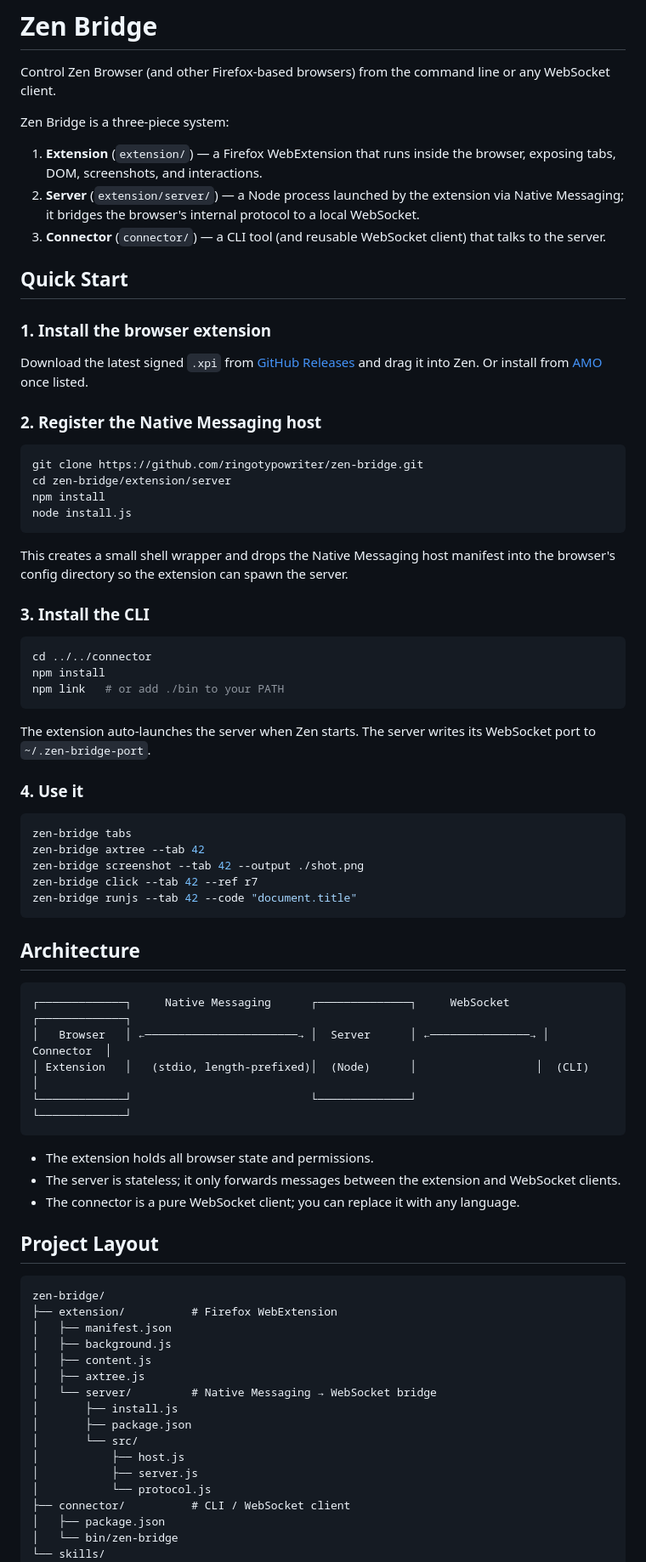
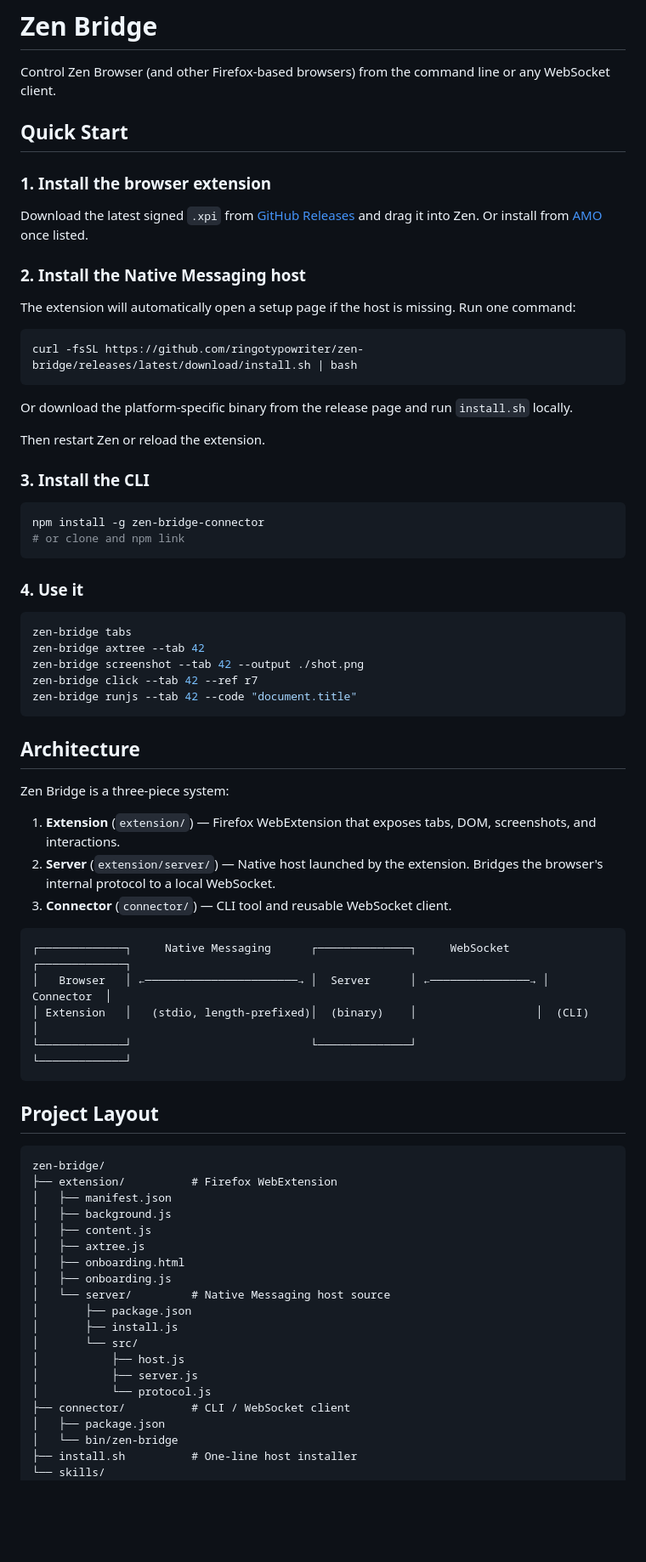
Before and after one commit to ringotypowriter/zen-bridge, a Markdown page: README.md, the part around one of its changes. Shown at 85% size. Drawn GitHub-style; blank space fills up the shorter version.

Commit message:
docs: update README with out-of-box install flow

````diff
--- a/README.md
+++ b/README.md
@@ -1,12 +1,6 @@
 # Zen Bridge
 
 Control Zen Browser (and other Firefox-based browsers) from the command line or any WebSocket client.
-
-Zen Bridge is a three-piece system:
-
-1. **Extension** (`extension/`) — a Firefox WebExtension that runs inside the browser, exposing tabs, DOM, screenshots, and interactions.
-2. **Server** (`extension/server/`) — a Node process launched by the extension via Native Messaging; it bridges the browser's internal protocol to a local WebSocket.
-3. **Connector** (`connector/`) — a CLI tool (and reusable WebSocket client) that talks to the server.
 
 ## Quick Start
 
@@ -14,26 +8,24 @@ Zen Bridge is a three-piece system:
 
 Download the latest signed `.xpi` from [GitHub Releases](https://github.com/ringotypowriter/zen-bridge/releases) and drag it into Zen. Or install from [AMO](https://addons.mozilla.org/) once listed.
 
-### 2. Register the Native Messaging host
+### 2. Install the Native Messaging host
+
+The extension will automatically open a setup page if the host is missing. Run one command:
 
 ```bash
-git clone https://github.com/ringotypowriter/zen-bridge.git
-cd zen-bridge/extension/server
-npm install
-node install.js
+curl -fsSL https://github.com/ringotypowriter/zen-bridge/releases/latest/download/install.sh | bash
 ```
 
-This creates a small shell wrapper and drops the Native Messaging host manifest into the browser's config directory so the extension can spawn the server.
+Or download the platform-specific binary from the release page and run `install.sh` locally.
+
+Then restart Zen or reload the extension.
 
 ### 3. Install the CLI
 
 ```bash
-cd ../../connector
-npm install
-npm link   # or add ./bin to your PATH
+npm install -g zen-bridge-connector
+# or clone and npm link
 ```
-
-The extension auto-launches the server when Zen starts. The server writes its WebSocket port to `~/.zen-bridge-port`.
 
 ### 4. Use it
 
@@ -47,16 +39,18 @@ zen-bridge runjs --tab 42 --code "document.title"
 
 ## Architecture
 
+Zen Bridge is a three-piece system:
+
+1. **Extension** (`extension/`) — Firefox WebExtension that exposes tabs, DOM, screenshots, and interactions.
+2. **Server** (`extension/server/`) — Native host launched by the extension. Bridges the browser's internal protocol to a local WebSocket.
+3. **Connector** (`connector/`) — CLI tool and reusable WebSocket client.
+
 ```
 ┌─────────────┐     Native Messaging      ┌──────────────┐     WebSocket      ┌─────────────┐
 │   Browser   │ ←───────────────────────→ │  Server      │ ←───────────────→ │  Connector  │
-│ Extension   │   (stdio, length-prefixed)│  (Node)      │                  │  (CLI)      │
+│ Extension   │   (stdio, length-prefixed)│  (binary)    │                  │  (CLI)      │
 └─────────────┘                           └──────────────┘                  └─────────────┘
 ```
-
-- The extension holds all browser state and permissions.
-- The server is stateless; it only forwards messages between the extension and WebSocket clients.
-- The connector is a pure WebSocket client; you can replace it with any language.
 
 ## Project Layout
 
@@ -67,9 +61,11 @@ zen-bridge/
 │   ├── background.js
 │   ├── content.js
 │   ├── axtree.js
-│   └── server/         # Native Messaging → WebSocket bridge
+│   ├── onboarding.html
+│   ├── onboarding.js
+│   └── server/         # Native Messaging host source
+│       ├── package.json
 │       ├── install.js
-│       ├── package.json
 │       └── src/
 │           ├── host.js
 │           ├── server.js
@@ -77,5 +73,6 @@ zen-bridge/
 ├── connector/          # CLI / WebSocket client
 │   ├── package.json
 │   └── bin/zen-bridge
+├── install.sh          # One-line host installer
 └── skills/
     └── zen-browser/
````
Also changed, not shown: other parts of README.md (+2 -2 lines).
